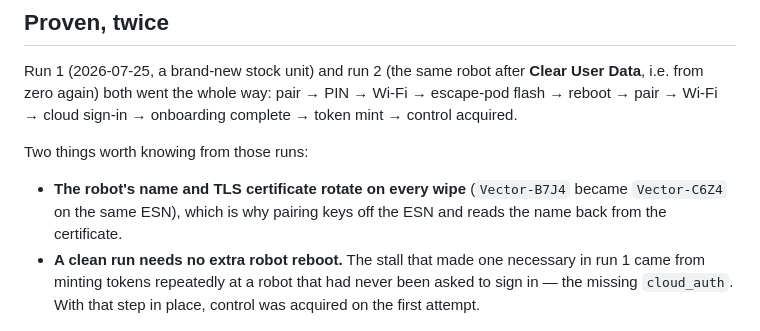
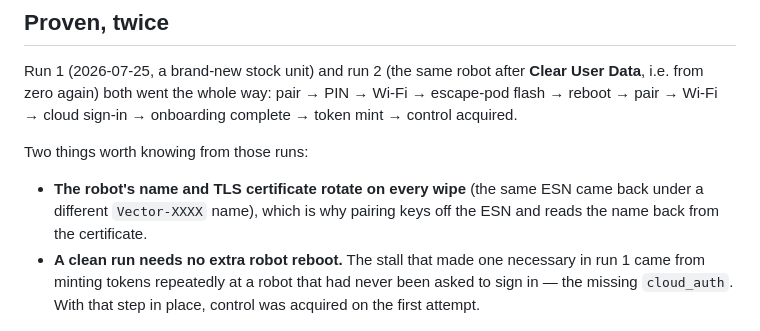
Before and after one commit to PtPavloTkachenko/VectAR-Airhokey, a Markdown page: docs/STOCK_ONBOARDING_PLAN.md, the part around the change. Drawn GitHub-style.

Commit message:
Keep the example robot names out of the public docs
The point is that the name rotates on a wipe, not which names this
particular unit happened to get.

Co-Authored-By: Claude Opus 5 (1M context) <noreply@anthropic.com>

```diff
--- a/docs/STOCK_ONBOARDING_PLAN.md
+++ b/docs/STOCK_ONBOARDING_PLAN.md
@@ -115,8 +115,7 @@ pair → PIN → Wi-Fi → escape-pod flash → reboot → pair → Wi-Fi → cl
 
 Two things worth knowing from those runs:
 
-- **The robot's name and TLS certificate rotate on every wipe** (`Vector-B7J4`
-  became `Vector-C6Z4` on the same ESN), which is why pairing keys off the ESN
+- **The robot's name and TLS certificate rotate on every wipe** (the same ESN came back under a different `Vector-XXXX` name), which is why pairing keys off the ESN
   and reads the name back from the certificate.
 - **A clean run needs no extra robot reboot.** The stall that made one
   necessary in run 1 came from minting tokens repeatedly at a robot that had
```
